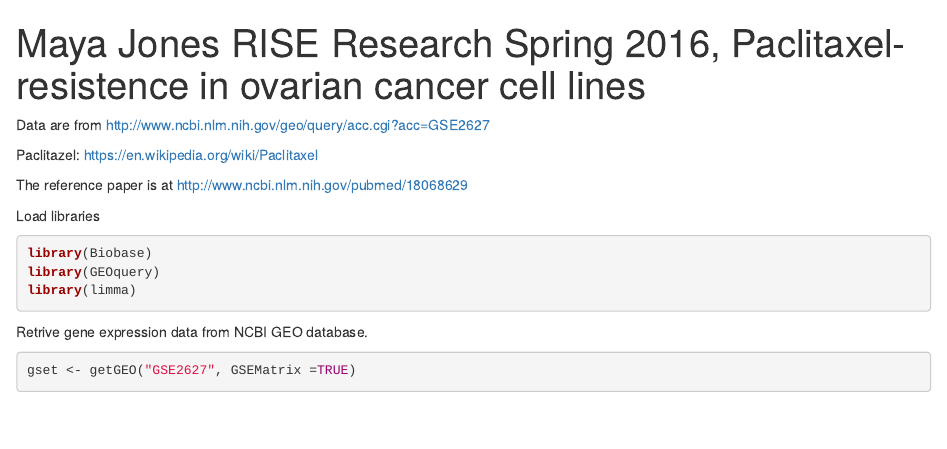
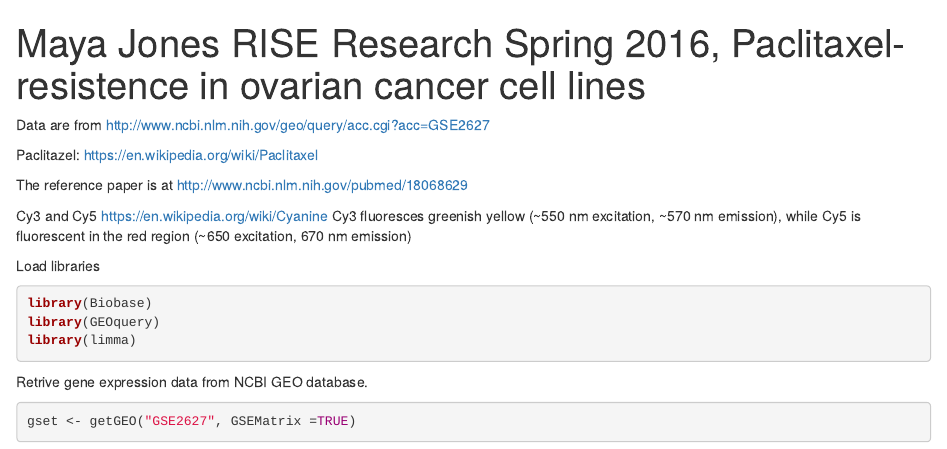
Before and after one commit to hongqin/MJ_RISE2016, an R Markdown document (MJ_RISE20160114.Rmd): the page in a window 1100 px wide, from its top. Rendered offline with R 4.5, knitr and Pandoc, with nearby package versions; some code elsewhere in the file could not run offline.

Commit message:
cy3 and cy5 info added.

```diff
--- a/MJ_RISE20160114.Rmd
+++ b/MJ_RISE20160114.Rmd
@@ -7,6 +7,10 @@ Data are from http://www.ncbi.nlm.nih.gov/geo/query/acc.cgi?acc=GSE2627
 Paclitazel:  https://en.wikipedia.org/wiki/Paclitaxel
 
 The reference paper is at http://www.ncbi.nlm.nih.gov/pubmed/18068629
+
+Cy3 and Cy5
+https://en.wikipedia.org/wiki/Cyanine
+Cy3 fluoresces greenish yellow (~550 nm excitation, ~570 nm emission), while Cy5 is fluorescent in the red region (~650 excitation, 670 nm emission)
 
 
 Load libraries
```
Also changed, not shown: readme.txt.
